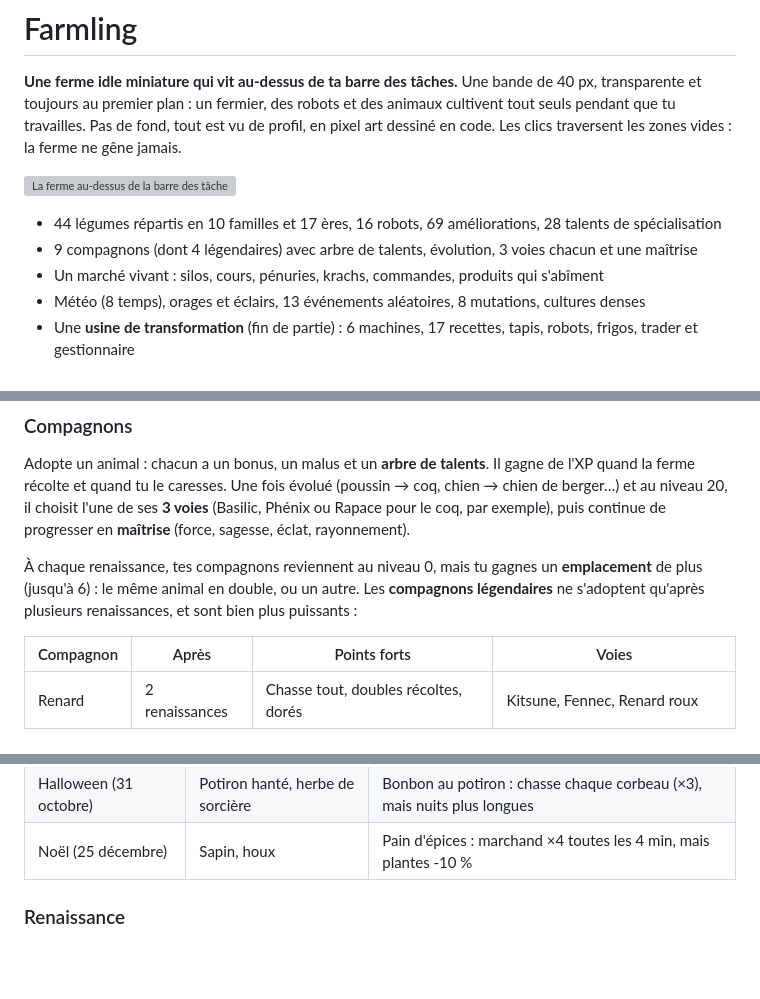
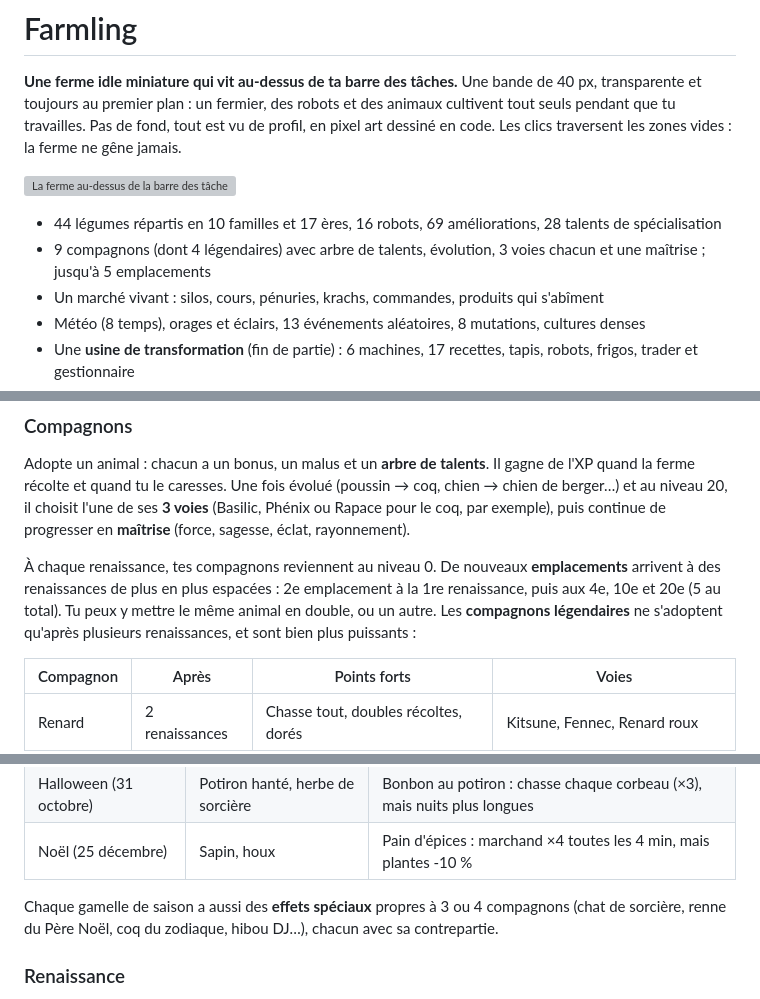
Before and after one commit to TisaTHor08/IdleIt, a Markdown page: README.md, 3 parts joined by grey strips. Rendered like a GitHub page; blank space fills up the shorter version; grey boxes are pictures that could not be loaded.

```diff
--- a/README.md
+++ b/README.md
@@ -6,7 +6,7 @@ Une bande de 40 px, transparente et toujours au premier plan : un fermier, des r
 ![La ferme au-dessus de la barre des tâches](docs/img/band.png)
 
 - 44 légumes répartis en 10 familles et 17 ères, 16 robots, 69 améliorations, 28 talents de spécialisation
-- 9 compagnons (dont 4 légendaires) avec arbre de talents, évolution, 3 voies chacun et une maîtrise
+- 9 compagnons (dont 4 légendaires) avec arbre de talents, évolution, 3 voies chacun et une maîtrise ; jusqu'à 5 emplacements
 - Un marché vivant : silos, cours, pénuries, krachs, commandes, produits qui s'abîment
 - Météo (8 temps), orages et éclairs, 13 événements aléatoires, 8 mutations, cultures denses
 - Une **usine de transformation** (fin de partie) : 6 machines, 17 recettes, tapis, robots, frigos, trader et gestionnaire
@@ -76,7 +76,7 @@ Trois branches (Mécanique, Botanique, Paysannerie) et deux doctrines exclusives
 
 Adopte un animal : chacun a un bonus, un malus et un **arbre de talents**. Il gagne de l'XP quand la ferme récolte et quand tu le caresses. Une fois évolué (poussin → coq, chien → chien de berger…) et au niveau 20, il choisit l'une de ses **3 voies** (Basilic, Phénix ou Rapace pour le coq, par exemple), puis continue de progresser en **maîtrise** (force, sagesse, éclat, rayonnement).
 
-À chaque renaissance, tes compagnons reviennent au niveau 0, mais tu gagnes un **emplacement** de plus (jusqu'à 6) : le même animal en double, ou un autre. Les **compagnons légendaires** ne s'adoptent qu'après plusieurs renaissances, et sont bien plus puissants :
+À chaque renaissance, tes compagnons reviennent au niveau 0. De nouveaux **emplacements** arrivent à des renaissances de plus en plus espacées : 2e emplacement à la 1re renaissance, puis aux 4e, 10e et 20e (5 au total). Tu peux y mettre le même animal en double, ou un autre. Les **compagnons légendaires** ne s'adoptent qu'après plusieurs renaissances, et sont bien plus puissants :
 
 | Compagnon | Après | Points forts | Voies |
 |---|---|---|---|
@@ -178,6 +178,8 @@ Sept fêtes changent la ferme pendant 3 semaines (10 jours avant et après la da
 | Fête de la musique (21 juin) | Calebasse, lavande | Smoothie de festival : plantes +15 %, mais +50 % de corbeaux |
 | Halloween (31 octobre) | Potiron hanté, herbe de sorcière | Bonbon au potiron : chasse chaque corbeau (×3), mais nuits plus longues |
 | Noël (25 décembre) | Sapin, houx | Pain d'épices : marchand ×4 toutes les 4 min, mais plantes -10 % |
+
+Chaque gamelle de saison a aussi des **effets spéciaux** propres à 3 ou 4 compagnons (chat de sorcière, renne du Père Noël, coq du zodiaque, hibou DJ…), chacun avec sa contrepartie.
 
 ### Renaissance
 
```
Also changed, not shown: wiki/assets/img/seed-sapin.png, 9 other files.
